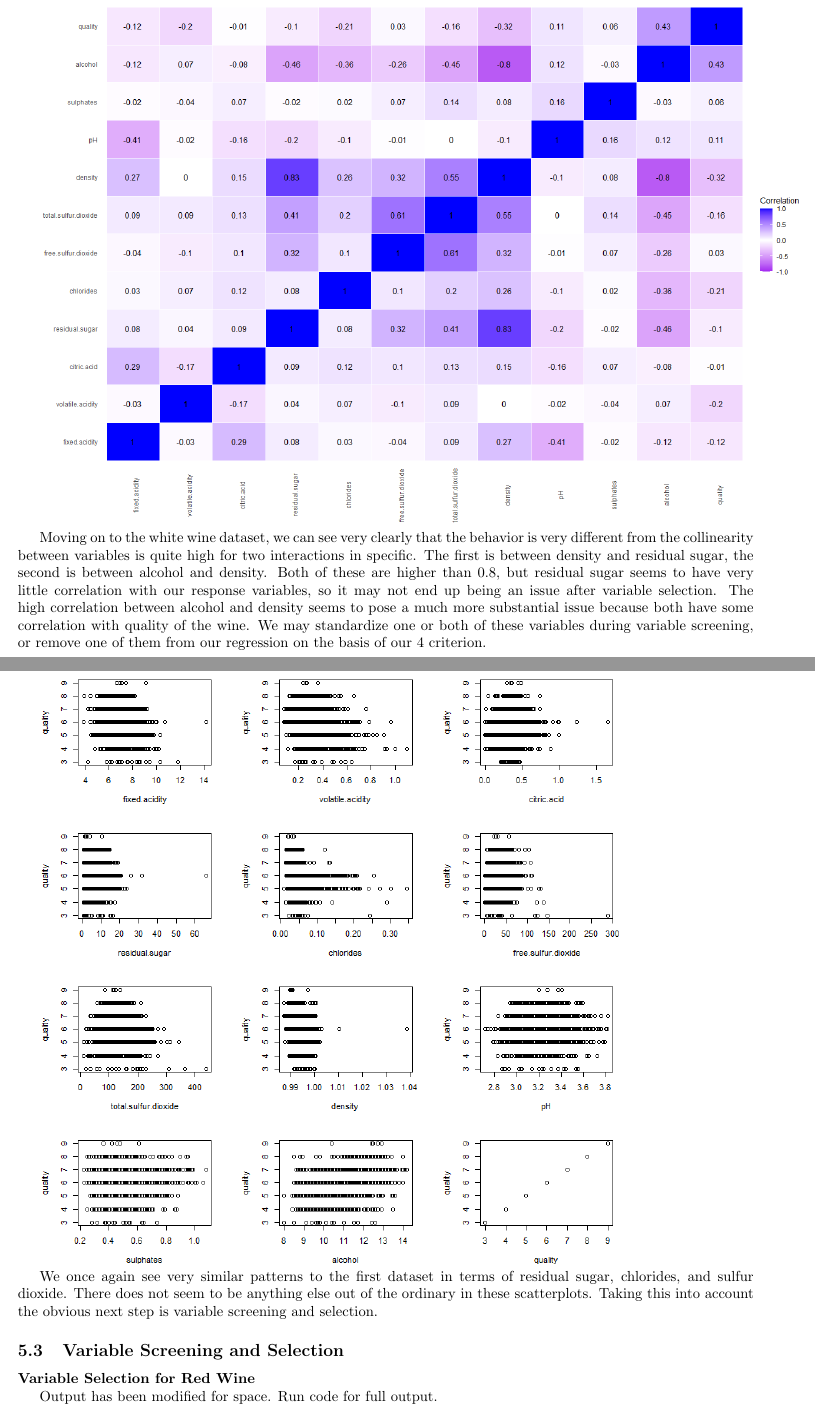
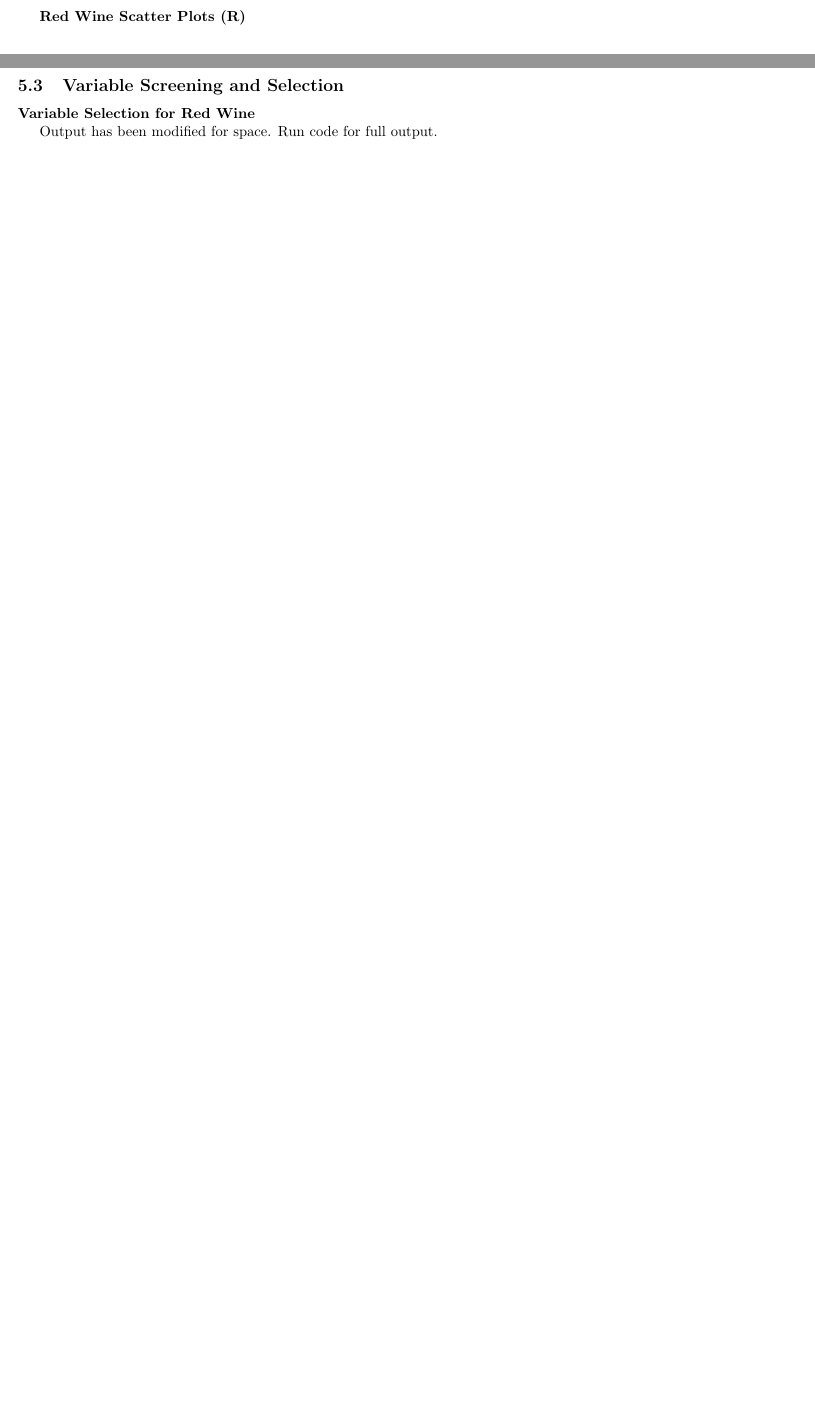
Before and after one commit to ayush-kumar-1/cs4360-project1, a LaTeX document (report/finalreport.tex): two parts of pages 3 and 5 of 8 before the commit and two parts of pages 4 and 5 of 7 after it, joined at a grey line, cut at the place of the change, the shorter picture padded with empty space. Compiled offline with pdfLaTeX.

```diff
--- a/report/finalreport.tex
+++ b/report/finalreport.tex
@@ -68,19 +68,6 @@
 	as free.sulfur.dioxide and total sulfur dioxide. It may be worth our time to standardize some of these
 	variables to limit collinearity, and this will be considered during variable selection.
 
-	\newpage
-	\textbf{ White Wine Correlation Matrix (Plotted with R)}
-
-	\includegraphics[scale=0.5]{../plots/Wine/white_wine_Rcormat.png}
-
-
-	Moving on to the white wine dataset, we can see very clearly that the behavior is very different from the collinearity
-	between variables is quite high for two interactions in specific. The first is between density and residual sugar, the
-	second is between alcohol and density. Both of these are higher than 0.8, but residual sugar seems to have very little
-	correlation with our response variables, so it may not end up being an issue after variable selection. The high
-	correlation between alcohol and density seems to pose a much more substantial issue because both have some
-	correlation with quality of the wine. We may standardize one or both of these variables during variable
-	screening, or remove one of them from our regression on the basis of our 4 criterion.
 
 	\newpage
 
@@ -100,14 +87,7 @@
 	plots.
 
 	\newpage
-
-	\textbf{White Wine Scatter Plots (R)}
-
-	\includegraphics[scale=0.7]{../plots/Wine/white_wine_Rscatter.png}
-
-	We once again see very similar patterns to the first dataset in terms of residual sugar, chlorides, and
-	sulfur dioxide. There does not seem to be anything else out of the ordinary in these scatterplots. Taking
-	this into account the obvious next step is variable screening and selection.
+	.
 
 	\subsection{Variable Screening and Selection}
 
```
Also changed, not shown: report/finalreport.pdf, report/finalreport.tex (8 more changed lines), 9 other files.
